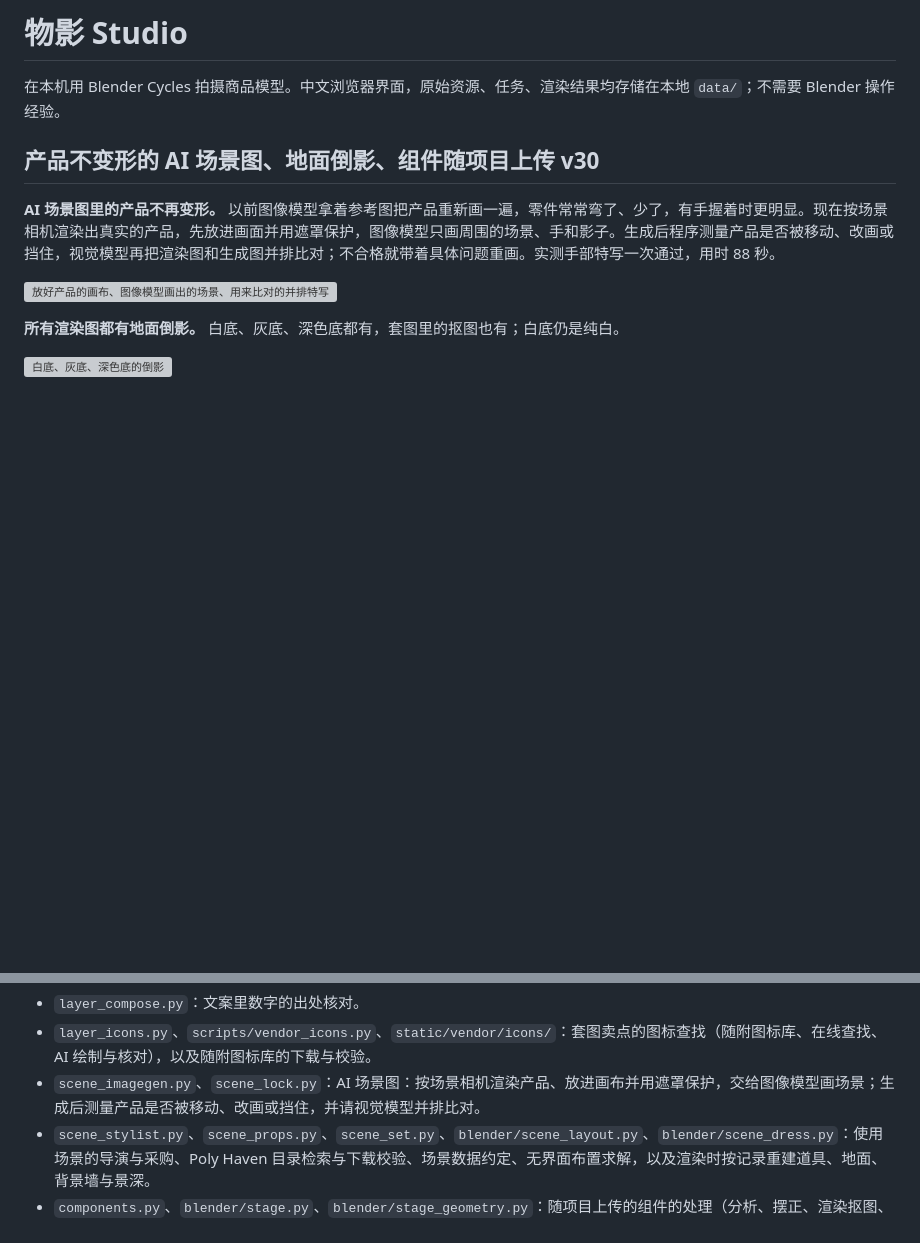
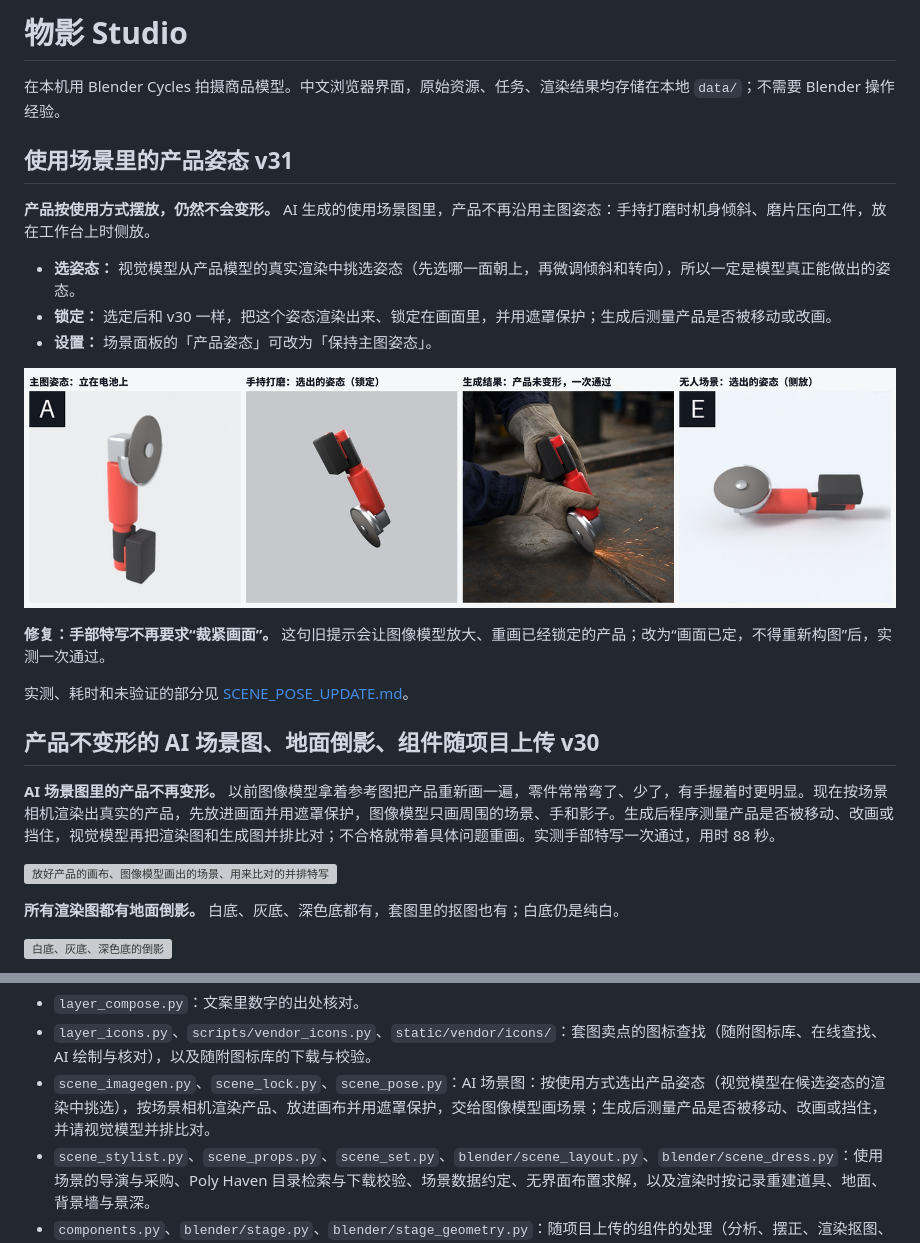
Before and after one commit to rxailab/3drenderstudio, a Markdown page: README.md, 2 parts joined by grey strips. Rendered like a GitHub page; pictures changed too: validation/v31-scene-pose.jpg (added); blank space fills up the shorter version; grey boxes are pictures that could not be loaded.

```diff
--- a/README.md
+++ b/README.md
@@ -1,6 +1,20 @@
 # 物影 Studio
 
 在本机用 Blender Cycles 拍摄商品模型。中文浏览器界面，原始资源、任务、渲染结果均存储在本地 `data/`；不需要 Blender 操作经验。
+
+## 使用场景里的产品姿态 v31
+
+**产品按使用方式摆放，仍然不会变形。** AI 生成的使用场景图里，产品不再沿用主图姿态：手持打磨时机身倾斜、磨片压向工件，放在工作台上时侧放。
+
+- **选姿态：** 视觉模型从产品模型的真实渲染中挑选姿态（先选哪一面朝上，再微调倾斜和转向），所以一定是模型真正能做出的姿态。
+- **锁定：** 选定后和 v30 一样，把这个姿态渲染出来、锁定在画面里，并用遮罩保护；生成后测量产品是否被移动或改画。
+- **设置：** 场景面板的「产品姿态」可改为「保持主图姿态」。
+
+![主图姿态、手持场景选出的姿态、生成结果、无人场景选出的姿态](validation/v31-scene-pose.jpg)
+
+**修复：手部特写不再要求“裁紧画面”。** 这句旧提示会让图像模型放大、重画已经锁定的产品；改为“画面已定，不得重新构图”后，实测一次通过。
+
+实测、耗时和未验证的部分见 [SCENE_POSE_UPDATE.md](SCENE_POSE_UPDATE.md)。
 
 ## 产品不变形的 AI 场景图、地面倒影、组件随项目上传 v30
 
@@ -352,7 +366,7 @@ AI 设置可单独配置视觉模型。新版全局调整在携带当前图或
 - `info_layer.py`、`blender/layer_probe.py`：套图用到的文案起草（关键信息提取、数字只取你写下的内容），以及按保存场景探测产品与部件在画面中的位置。
 - `layer_compose.py`：文案里数字的出处核对。
 - `layer_icons.py`、`scripts/vendor_icons.py`、`static/vendor/icons/`：套图卖点的图标查找（随附图标库、在线查找、AI 绘制与核对），以及随附图标库的下载与校验。
-- `scene_imagegen.py`、`scene_lock.py`：AI 场景图：按场景相机渲染产品、放进画布并用遮罩保护，交给图像模型画场景；生成后测量产品是否被移动、改画或挡住，并请视觉模型并排比对。
+- `scene_imagegen.py`、`scene_lock.py`、`scene_pose.py`：AI 场景图：按使用方式选出产品姿态（视觉模型在候选姿态的渲染中挑选），按场景相机渲染产品、放进画布并用遮罩保护，交给图像模型画场景；生成后测量产品是否被移动、改画或挡住，并请视觉模型并排比对。
 - `scene_stylist.py`、`scene_props.py`、`scene_set.py`、`blender/scene_layout.py`、`blender/scene_dress.py`：使用场景的导演与采购、Poly Haven 目录检索与下载校验、场景数据约定、无界面布置求解，以及渲染时按记录重建道具、地面、背景墙与景深。
 - `components.py`、`blender/stage.py`、`blender/stage_geometry.py`：随项目上传的组件的处理（分析、摆正、渲染抠图、图片抠底），以及透明背景的摆拍渲染：可带工件或整套组件，返回部件轮廓、可见性网格和尺寸线端点；按请求缓存。
 - `blender/reflection.py`：地面倒影：深色底的光滑清漆，白底与灰底的逐列镜像合成。
```
Also changed, not shown: API.md (+35 -0 lines), SCENE_POSE_UPDATE.md (added, +119 -0 lines), validation/v31-before-frame-fix.jpg (added), 11 other files.
